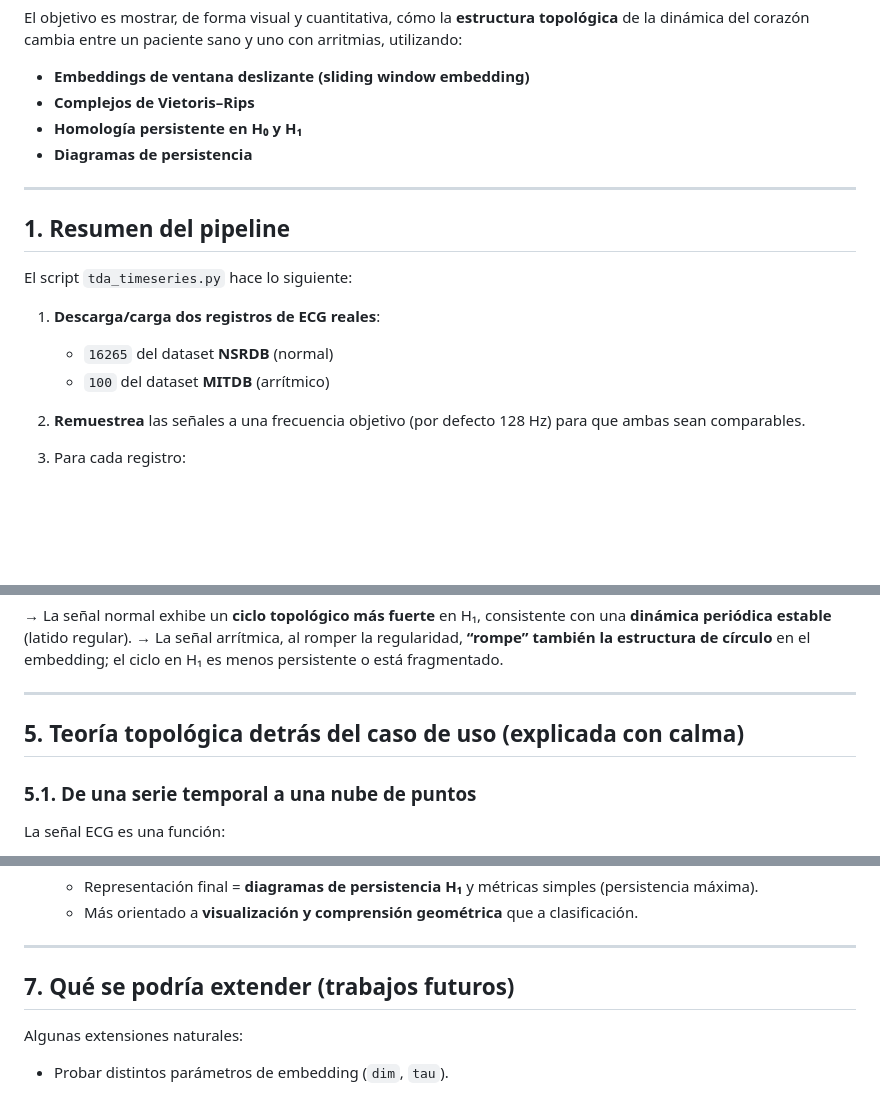
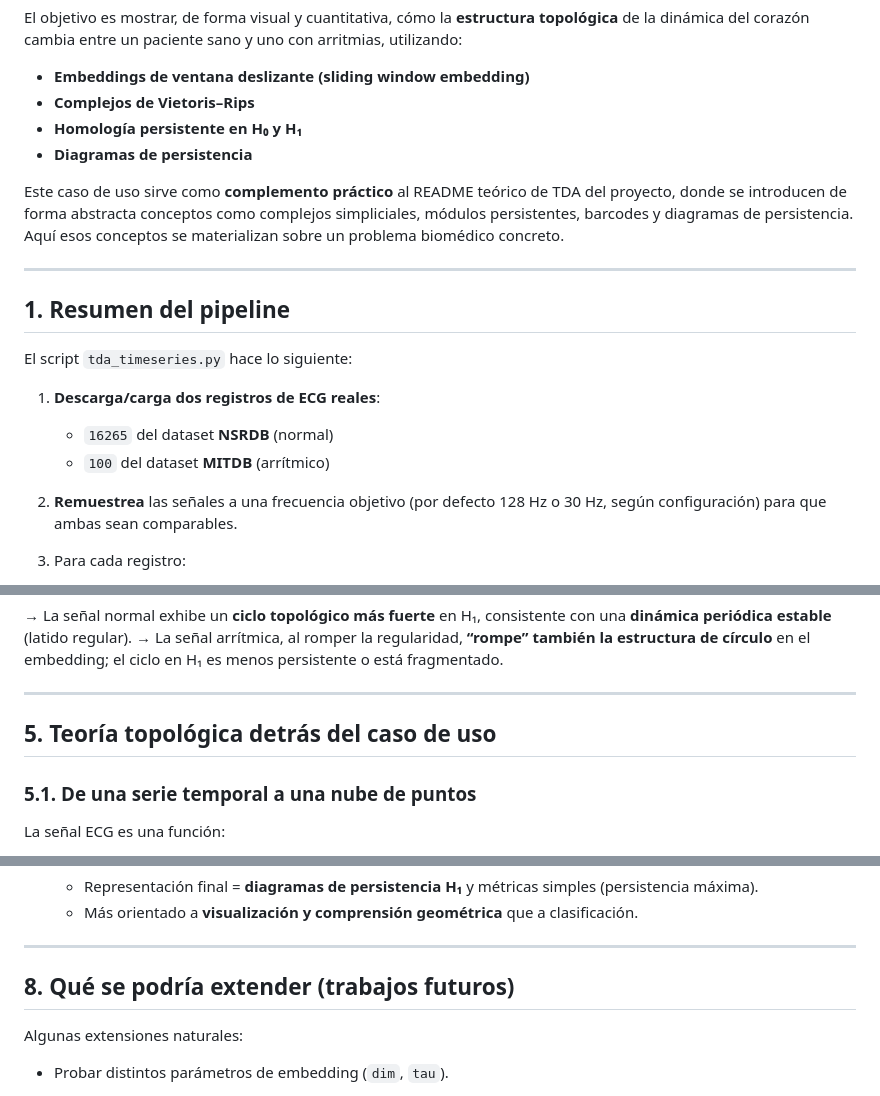
Before and after one commit to AntonioLDM17/topological-data-analysis-use-cases, a Markdown page: src/caso_de_uso.md, 3 parts joined by grey strips. GitHub-like rendering; blank space fills up the shorter version.

```diff
--- a/src/caso_de_uso.md
+++ b/src/caso_de_uso.md
@@ -12,6 +12,8 @@ El objetivo es mostrar, de forma visual y cuantitativa, cómo la **estructura to
 - **Homología persistente en H₀ y H₁**
 - **Diagramas de persistencia**
 
+Este caso de uso sirve como **complemento práctico** al README teórico de TDA del proyecto, donde se introducen de forma abstracta conceptos como complejos simpliciales, módulos persistentes, barcodes y diagramas de persistencia. Aquí esos conceptos se materializan sobre un problema biomédico concreto.
+
 ---
 
 ## 1. Resumen del pipeline
@@ -22,7 +24,7 @@ El script `tda_timeseries.py` hace lo siguiente:
    - `16265` del dataset **NSRDB** (normal)
    - `100` del dataset **MITDB** (arrítmico)
 
-2. **Remuestrea** las señales a una frecuencia objetivo (por defecto 128 Hz) para que ambas sean comparables.
+2. **Remuestrea** las señales a una frecuencia objetivo (por defecto 128 Hz o 30 Hz, según configuración) para que ambas sean comparables.
 
 3. Para cada registro:
    - Corta un **segmento de 30 segundos**.
@@ -313,7 +315,7 @@ En un escenario ideal:
 
 ---
 
-## 5. Teoría topológica detrás del caso de uso (explicada con calma)
+## 5. Teoría topológica detrás del caso de uso
 
 ### 5.1. De una serie temporal a una nube de puntos
 
@@ -503,7 +526,7 @@ Muy resumido:
 
 ---
 
-## 7. Qué se podría extender (trabajos futuros)
+## 8. Qué se podría extender (trabajos futuros)
 
 Algunas extensiones naturales:
 
```
Also changed, not shown: other parts of src/caso_de_uso.md (+27 -6 lines).
